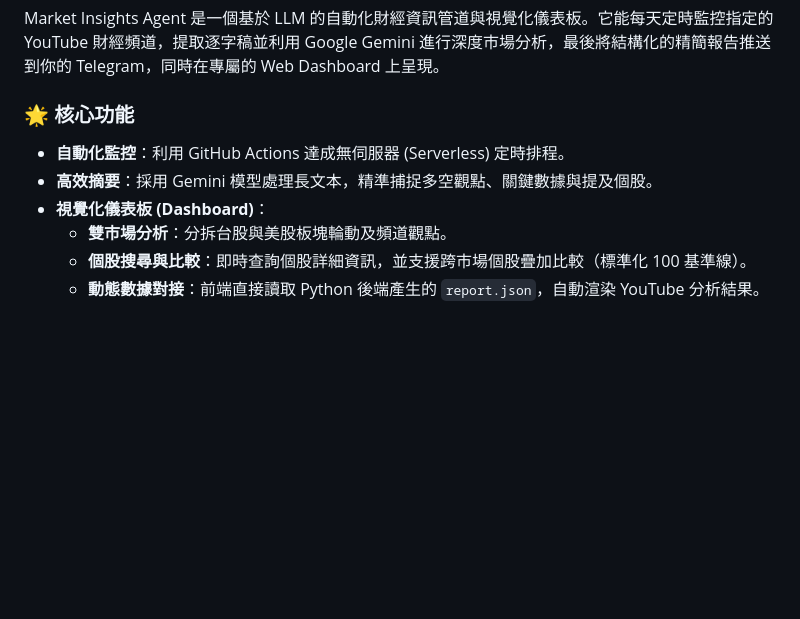
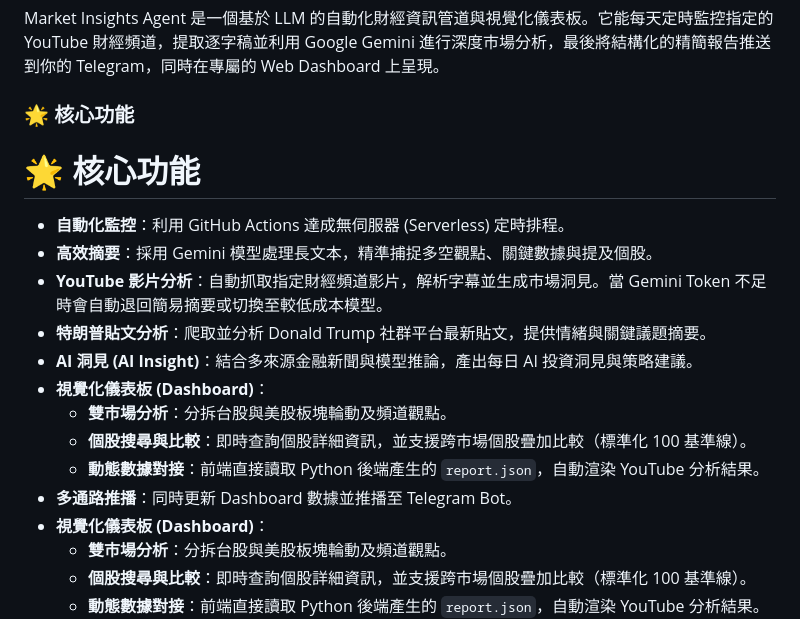
Before and after one commit to shark-yun/market-insights-agent, a Markdown page: README.md, the part around the change. Rendered like a GitHub page; blank space fills up the shorter version.

Commit message:
updateAI 策略

```diff
--- a/README.md
+++ b/README.md
@@ -3,8 +3,17 @@
 Market Insights Agent 是一個基於 LLM 的自動化財經資訊管道與視覺化儀表板。它能每天定時監控指定的 YouTube 財經頻道，提取逐字稿並利用 Google Gemini 進行深度市場分析，最後將結構化的精簡報告推送到你的 Telegram，同時在專屬的 Web Dashboard 上呈現。
 
 ### 🌟 核心功能
+# 🌟 核心功能
 * **自動化監控**：利用 GitHub Actions 達成無伺服器 (Serverless) 定時排程。
 * **高效摘要**：採用 Gemini 模型處理長文本，精準捕捉多空觀點、關鍵數據與提及個股。
+* **YouTube 影片分析**：自動抓取指定財經頻道影片，解析字幕並生成市場洞見。當 Gemini Token 不足時會自動退回簡易摘要或切換至較低成本模型。
+* **特朗普貼文分析**：爬取並分析 Donald Trump 社群平台最新貼文，提供情緒與關鍵議題摘要。
+* **AI 洞見 (AI Insight)**：結合多來源金融新聞與模型推論，產出每日 AI 投資洞見與策略建議。
+* **視覺化儀表板 (Dashboard)**：
+  * **雙市場分析**：分拆台股與美股板塊輪動及頻道觀點。
+  * **個股搜尋與比較**：即時查詢個股詳細資訊，並支援跨市場個股疊加比較（標準化 100 基準線）。
+  * **動態數據對接**：前端直接讀取 Python 後端產生的 `report.json`，自動渲染 YouTube 分析結果。
+* **多通路推播**：同時更新 Dashboard 數據並推播至 Telegram Bot。
 * **視覺化儀表板 (Dashboard)**：
   * **雙市場分析**：分拆台股與美股板塊輪動及頻道觀點。
   * **個股搜尋與比較**：即時查詢個股詳細資訊，並支援跨市場個股疊加比較（標準化 100 基準線）。
```
